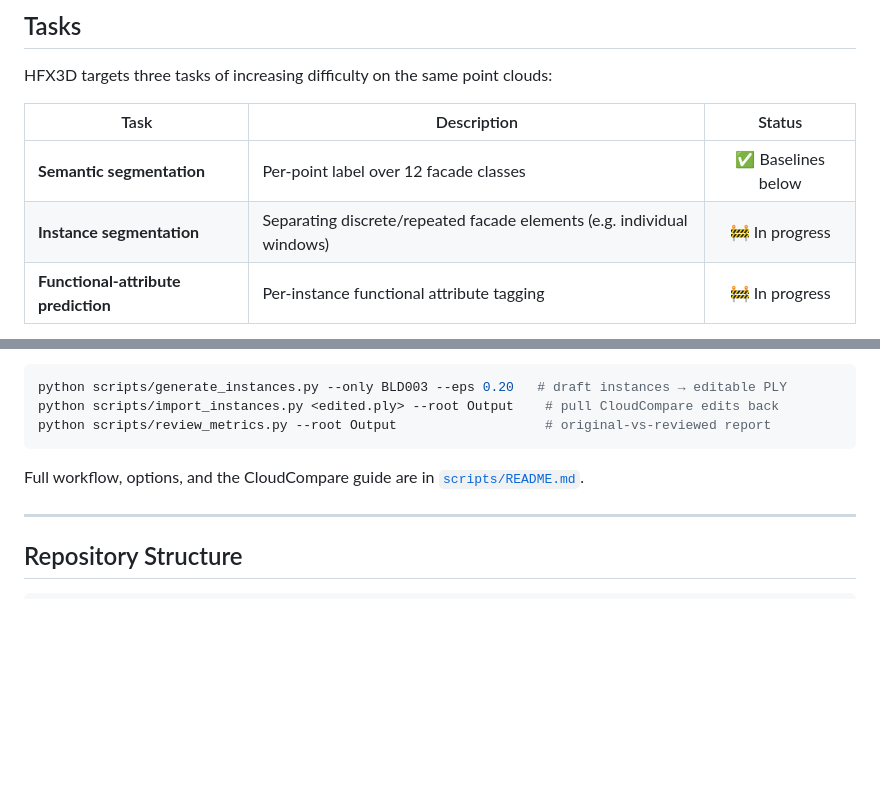
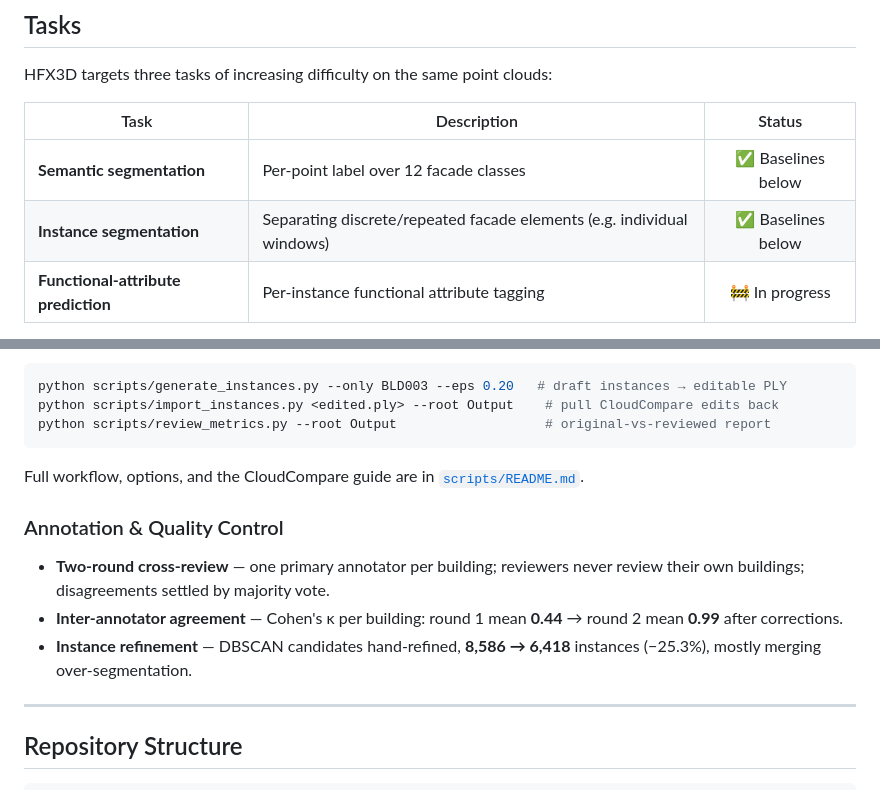
Before and after one commit to jijup/hfx3d-benchmark, a Markdown page: README.md, 2 parts joined by grey strips. GitHub-like rendering; blank space fills up the shorter version.

````diff
--- a/README.md
+++ b/README.md
@@ -126,7 +151,7 @@ HFX3D targets three tasks of increasing difficulty on the same point clouds:
 | Task | Description | Status |
 |------|-------------|:------:|
 | **Semantic segmentation** | Per-point label over 12 facade classes | ✅ Baselines below |
-| **Instance segmentation** | Separating discrete/repeated facade elements (e.g. individual windows) | 🚧 In progress |
+| **Instance segmentation** | Separating discrete/repeated facade elements (e.g. individual windows) | ✅ Baselines below |
 | **Functional-attribute prediction** | Per-instance functional attribute tagging | 🚧 In progress |
 
 Instance and functional labels are produced with the semi-automatic annotation pipeline in [`scripts/`](scripts/README.md) (geometry-based clustering + CloudCompare review). They are being finalised and are not yet part of the released splits, which currently ship semantic labels.
@@ -242,6 +286,12 @@ python scripts/review_metrics.py --root Output                   # original-vs-r
 ```
 
 Full workflow, options, and the CloudCompare guide are in [`scripts/README.md`](scripts/README.md).
+
+### Annotation & Quality Control
+
+- **Two-round cross-review** — one primary annotator per building; reviewers never review their own buildings; disagreements settled by majority vote.
+- **Inter-annotator agreement** — Cohen's κ per building: round 1 mean **0.44** → round 2 mean **0.99** after corrections.
+- **Instance refinement** — DBSCAN candidates hand-refined, **8,586 → 6,418** instances (−25.3%), mostly merging over-segmentation.
 
 ---
 
````
Also changed, not shown: other parts of README.md (+49 -5 lines), assets/cond_day.png (added), assets/cond_fall.png (added), assets/cond_night.png (added), assets/cond_spring.png (added), assets/cond_summer.png (added), assets/cond_winter.png (added).
